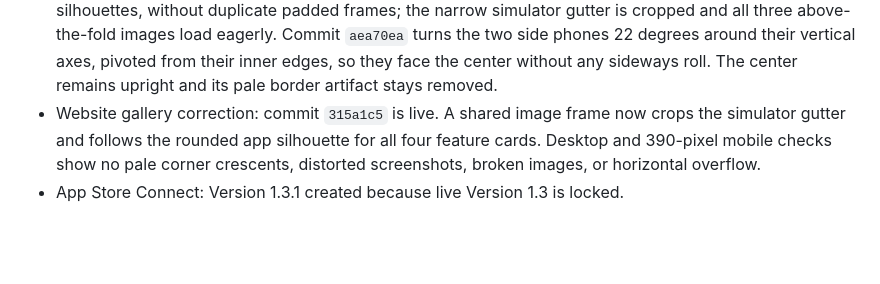
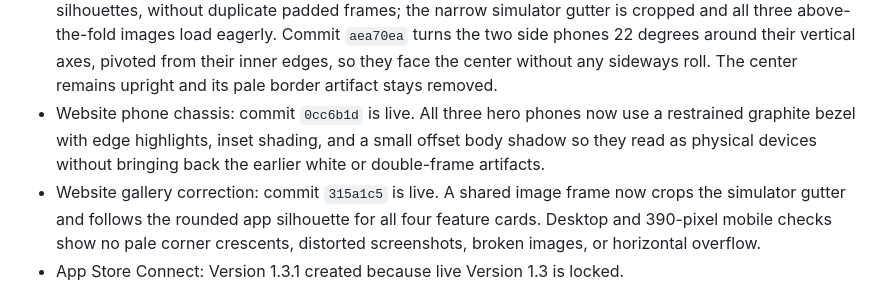
Before and after one commit to bpollak/resolution-companion, a Markdown page: docs/website-app-store-refresh-2026-07-30.md, the part around the change. Drawn GitHub-style; blank space fills up the shorter version.

Commit message:
Document hero phone chassis

```diff
--- a/docs/website-app-store-refresh-2026-07-30.md
+++ b/docs/website-app-store-refresh-2026-07-30.md
@@ -97,6 +97,10 @@ version is locked, use the smallest permitted metadata refresh:
   around their vertical axes, pivoted from their inner edges, so they face the
   center without any sideways roll. The center remains upright and its pale
   border artifact stays removed.
+- Website phone chassis: commit `0cc6b1d` is live. All three hero phones now
+  use a restrained graphite bezel with edge highlights, inset shading, and a
+  small offset body shadow so they read as physical devices without bringing
+  back the earlier white or double-frame artifacts.
 - Website gallery correction: commit `315a1c5` is live. A shared image frame
   now crops the simulator gutter and follows the rounded app silhouette for all
   four feature cards. Desktop and 390-pixel mobile checks show no pale corner
```
